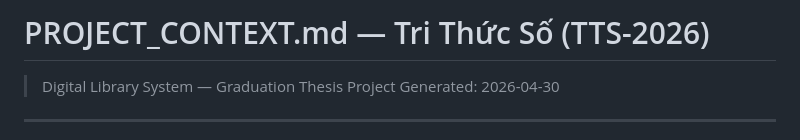
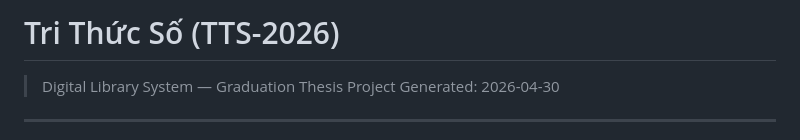
Before and after one commit to KLTN-03-2026/GR41, a Markdown page: README.md, the part around the change. Drawn GitHub-style.

```diff
--- a/README.md
+++ b/README.md
@@ -1,4 +1,4 @@
-# PROJECT_CONTEXT.md — Tri Thức Số (TTS-2026)
+# Tri Thức Số (TTS-2026)
 
 > Digital Library System — Graduation Thesis Project
 > Generated: 2026-04-30
```
